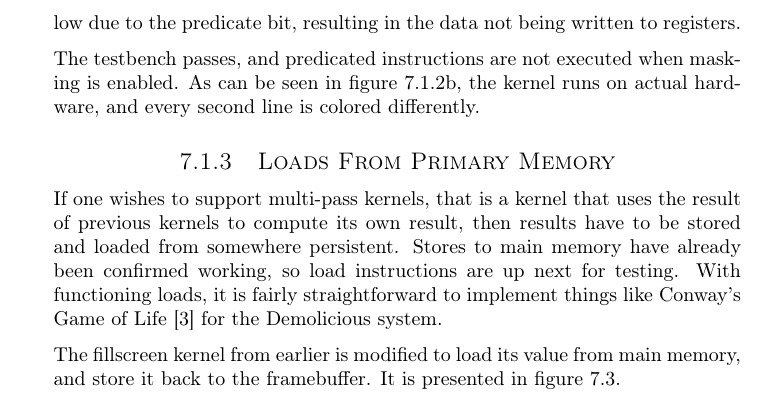
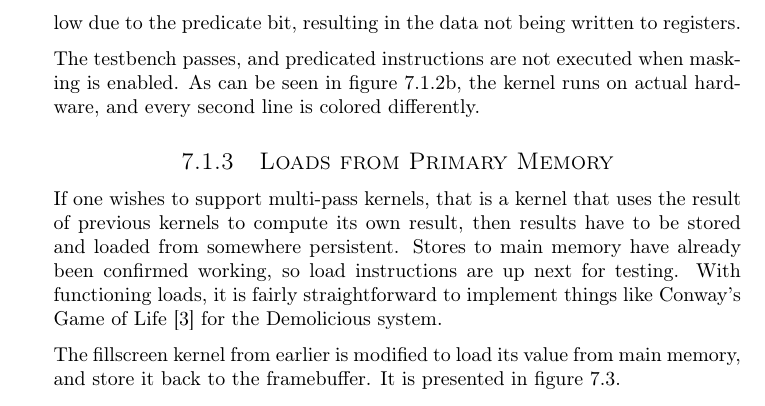
Before and after one commit to dmpro2014/report, a LaTeX thesis (report/main/report.tex, which reads report/testing/testing.tex): part of page 39 of 61, cut so that both start at the same text. Compiled offline with pdfLaTeX.

Commit message:
Decapitalize from

```diff
--- a/report/testing/testing.tex
+++ b/report/testing/testing.tex
@@ -119,7 +119,7 @@ The testbench passes, and predicated instructions are not executed when masking
 As can be seen in figure \ref{fig:LX16-masked-execution}, the kernel runs on actual hardware, and every second line is colored differently.
 
 
-\subsection{Loads From Primary Memory}
+\subsection{Loads from Primary Memory}
 
 If one wishes to support multi-pass kernels, that is a kernel that uses the result of previous kernels to compute its own result, then results have to be stored and loaded from somewhere persistent.
 Stores to main memory have already been confirmed working, so load instructions are up next for testing.
```
